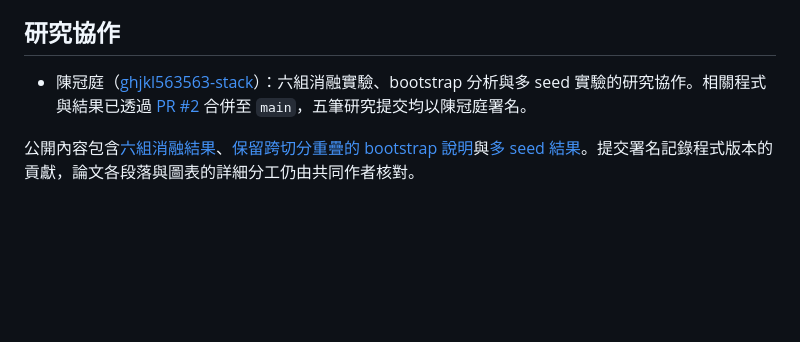
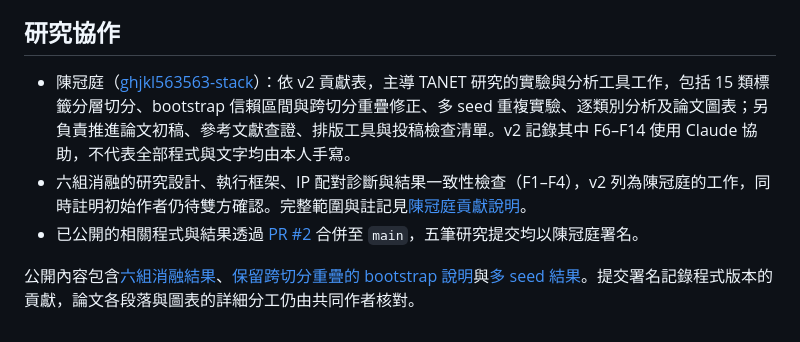
Before and after one commit to Aaaaaaalbert/AI-Network-Intrusion-Detection, a Markdown page: README.md, the part around the change. Drawn GitHub-style; blank space fills up the shorter version.

Commit message:
docs: detail Guan-Ting Chen contributions from v2 record

```diff
--- a/README.md
+++ b/README.md
@@ -56,6 +56,8 @@ Python 3.10+，`pip install -r requirements.txt`。
 
 ## 研究協作
 
-- 陳冠庭（[ghjkl563563-stack](https://github.com/ghjkl563563-stack)）：六組消融實驗、bootstrap 分析與多 seed 實驗的研究協作。相關程式與結果已透過 [PR #2](https://github.com/Aaaaaaalbert/AI-Network-Intrusion-Detection/pull/2) 合併至 `main`，五筆研究提交均以陳冠庭署名。
+- 陳冠庭（[ghjkl563563-stack](https://github.com/ghjkl563563-stack)）：依 v2 貢獻表，主導 TANET 研究的實驗與分析工具工作，包括 15 類標籤分層切分、bootstrap 信賴區間與跨切分重疊修正、多 seed 重複實驗、逐類別分析及論文圖表；另負責推進論文初稿、參考文獻查證、排版工具與投稿檢查清單。v2 記錄其中 F6–F14 使用 Claude 協助，不代表全部程式與文字均由本人手寫。
+- 六組消融的研究設計、執行框架、IP 配對診斷與結果一致性檢查（F1–F4），v2 列為陳冠庭的工作，同時註明初始作者仍待雙方確認。完整範圍與註記見[陳冠庭貢獻說明](docs/contributions.md)。
+- 已公開的相關程式與結果透過 [PR #2](https://github.com/Aaaaaaalbert/AI-Network-Intrusion-Detection/pull/2) 合併至 `main`，五筆研究提交均以陳冠庭署名。
 
 公開內容包含[六組消融結果](results/tanet_split_ablation/comparison.md)、[保留跨切分重疊的 bootstrap 說明](docs/bootstrap_overlap_note.md)與[多 seed 結果](results/tanet_multiseed/runs.csv)。提交署名記錄程式版本的貢獻，論文各段落與圖表的詳細分工仍由共同作者核對。
```
Also changed, not shown: docs/contributions.md (added, +37 -0 lines).
